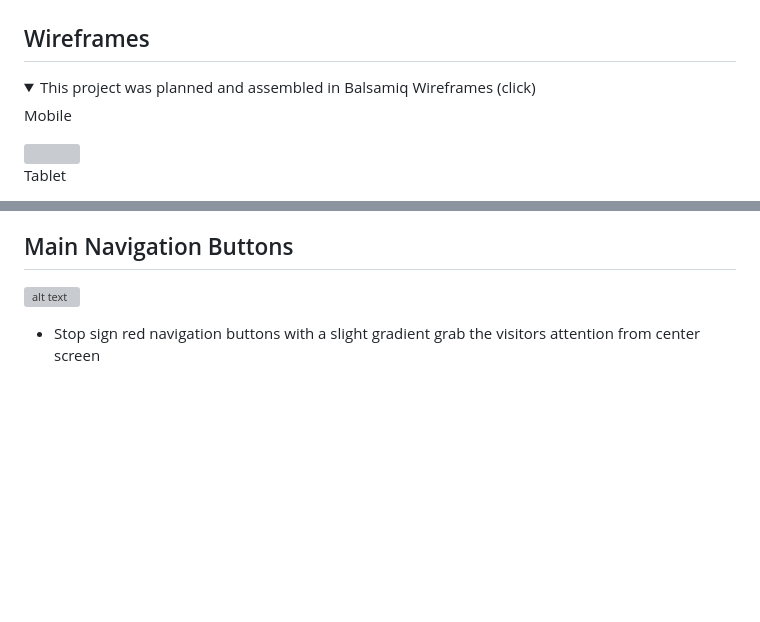
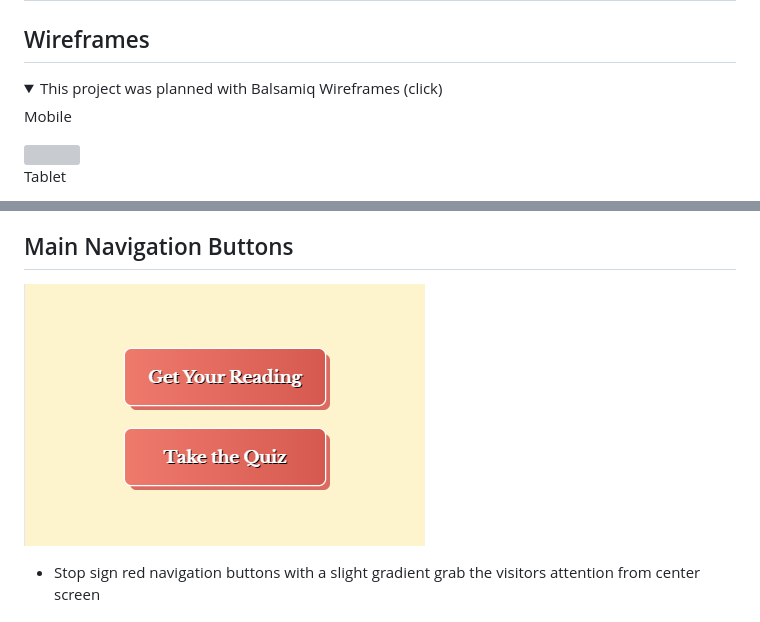
Before and after one commit to erinvdoyle/tarot, a Markdown page: README.md, 2 parts joined by grey strips. Drawn GitHub-style; pictures changed too: assets/documentation/rmmainnav.png (added); folded sections open; blank space fills up the shorter version; grey boxes are pictures that could not be loaded.

```diff
--- a/README.md
+++ b/README.md
@@ -69,7 +69,7 @@ It is intended for users of all age, race, and gender, from all walks of life. T
 
 ## Wireframes
 <details>
-  <summary>This project was planned and assembled in Balsamiq Wireframes (click)</summary>
+  <summary>This project was planned with Balsamiq Wireframes (click)</summary>
    <p>Mobile</p>
    <img src="assets/documentation/tarotmobilewf.png">
    <p>Tablet</p>
@@ -163,7 +169,7 @@ Examples of this site's interactive features include:
 
 ## Main Navigation Buttons
 
-![alt text](assets/images/screenshots/)
+![alt text](assets/documentation/rmmainnav.png)
 
 - Stop sign red navigation buttons with a slight gradient grab the visitors attention from center screen
 
```
Also changed, not shown: other parts of README.md (+8 -2 lines), assets/documentation/rmheading.png (added), assets/documentation/rmhero.png (added), assets/documentation/rmstartingarea.png (added).
